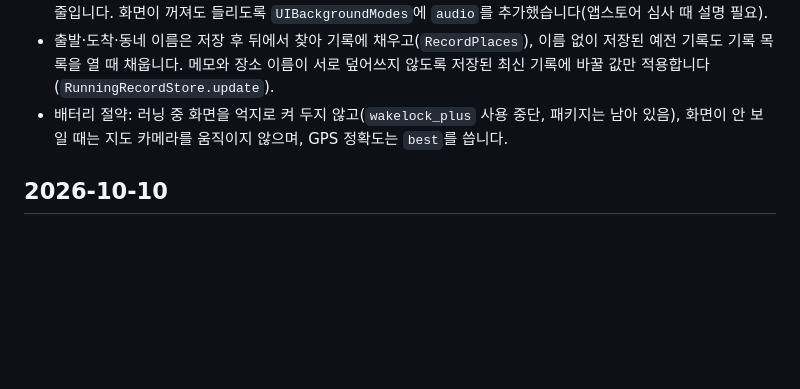
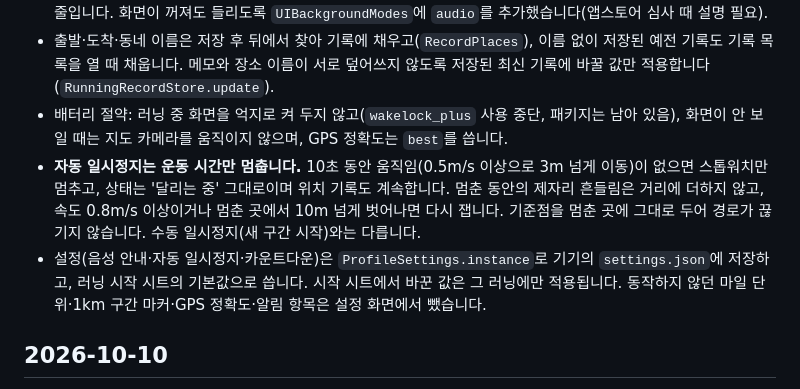
Before and after one commit to gitchan02/Runnery, a Markdown page: MEMORY.md, the part around the change. GitHub-like rendering; blank space fills up the shorter version.

Commit message:
MEMORY.md에 자동 일시정지·설정 저장 결정 기록
Co-Authored-By: Claude Opus 5.5 <noreply@anthropic.com>

```diff
--- a/MEMORY.md
+++ b/MEMORY.md
@@ -9,6 +9,8 @@
 - 음성 안내는 패키지 없이 iOS 기본 음성(`AVSpeechSynthesizer`, `ios/Runner/VoiceGuide.swift`)을 앱 내부 통로(`runnery/voice`)로 부릅니다. 시작·1km마다·목표 달성·일시정지·재개 때 읽고, 읽는 동안 음악 소리를 잠깐 줄입니다. 화면이 꺼져도 들리도록 `UIBackgroundModes`에 `audio`를 추가했습니다(앱스토어 심사 때 설명 필요).
 - 출발·도착·동네 이름은 저장 후 뒤에서 찾아 기록에 채우고(`RecordPlaces`), 이름 없이 저장된 예전 기록도 기록 목록을 열 때 채웁니다. 메모와 장소 이름이 서로 덮어쓰지 않도록 저장된 최신 기록에 바꿀 값만 적용합니다(`RunningRecordStore.update`).
 - 배터리 절약: 러닝 중 화면을 억지로 켜 두지 않고(`wakelock_plus` 사용 중단, 패키지는 남아 있음), 화면이 안 보일 때는 지도 카메라를 움직이지 않으며, GPS 정확도는 `best`를 씁니다.
+- **자동 일시정지는 운동 시간만 멈춥니다.** 10초 동안 움직임(0.5m/s 이상으로 3m 넘게 이동)이 없으면 스톱워치만 멈추고, 상태는 '달리는 중' 그대로이며 위치 기록도 계속합니다. 멈춘 동안의 제자리 흔들림은 거리에 더하지 않고, 속도 0.8m/s 이상이거나 멈춘 곳에서 10m 넘게 벗어나면 다시 잽니다. 기준점을 멈춘 곳에 그대로 두어 경로가 끊기지 않습니다. 수동 일시정지(새 구간 시작)와는 다릅니다.
+- 설정(음성 안내·자동 일시정지·카운트다운)은 `ProfileSettings.instance`로 기기의 `settings.json`에 저장하고, 러닝 시작 시트의 기본값으로 씁니다. 시작 시트에서 바꾼 값은 그 러닝에만 적용됩니다. 동작하지 않던 마일 단위·1km 구간 마커·GPS 정확도·알림 항목은 설정 화면에서 뺐습니다.
 
 ## 2026-10-10
 
```
